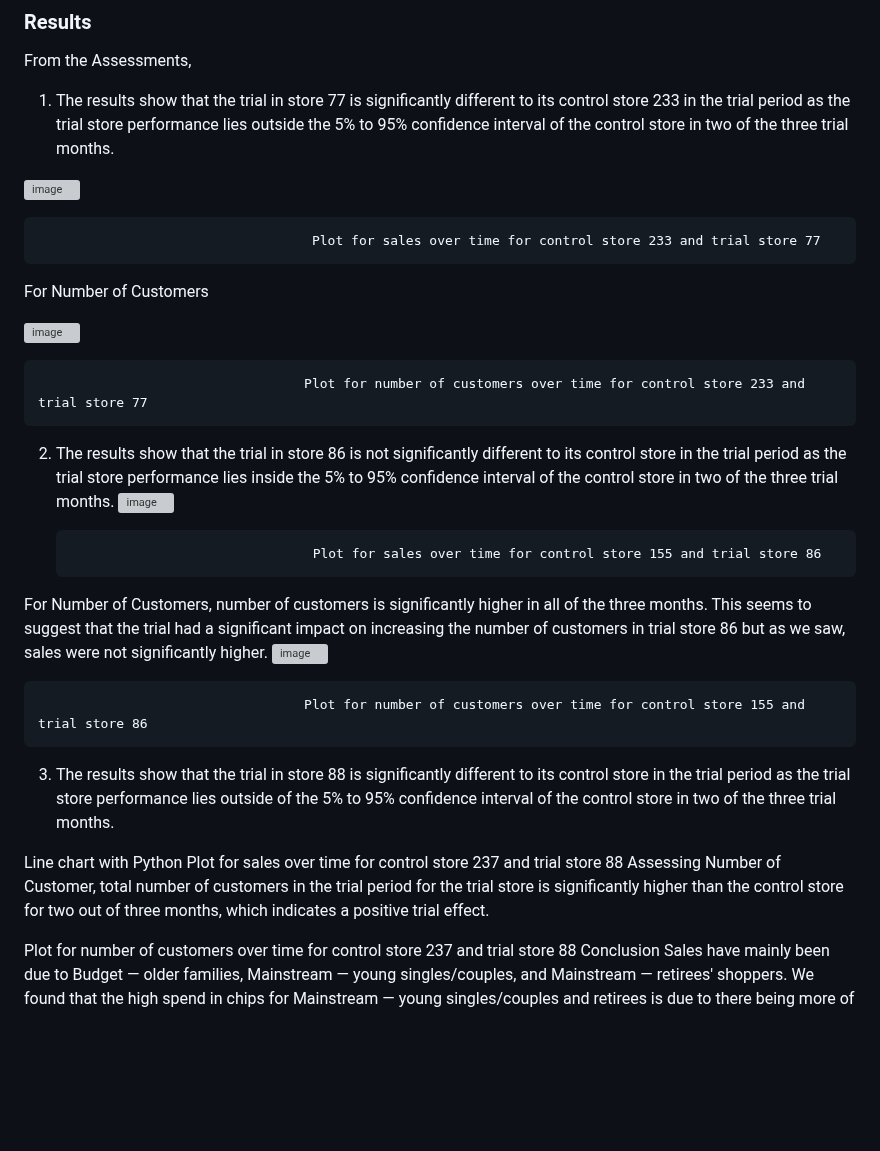
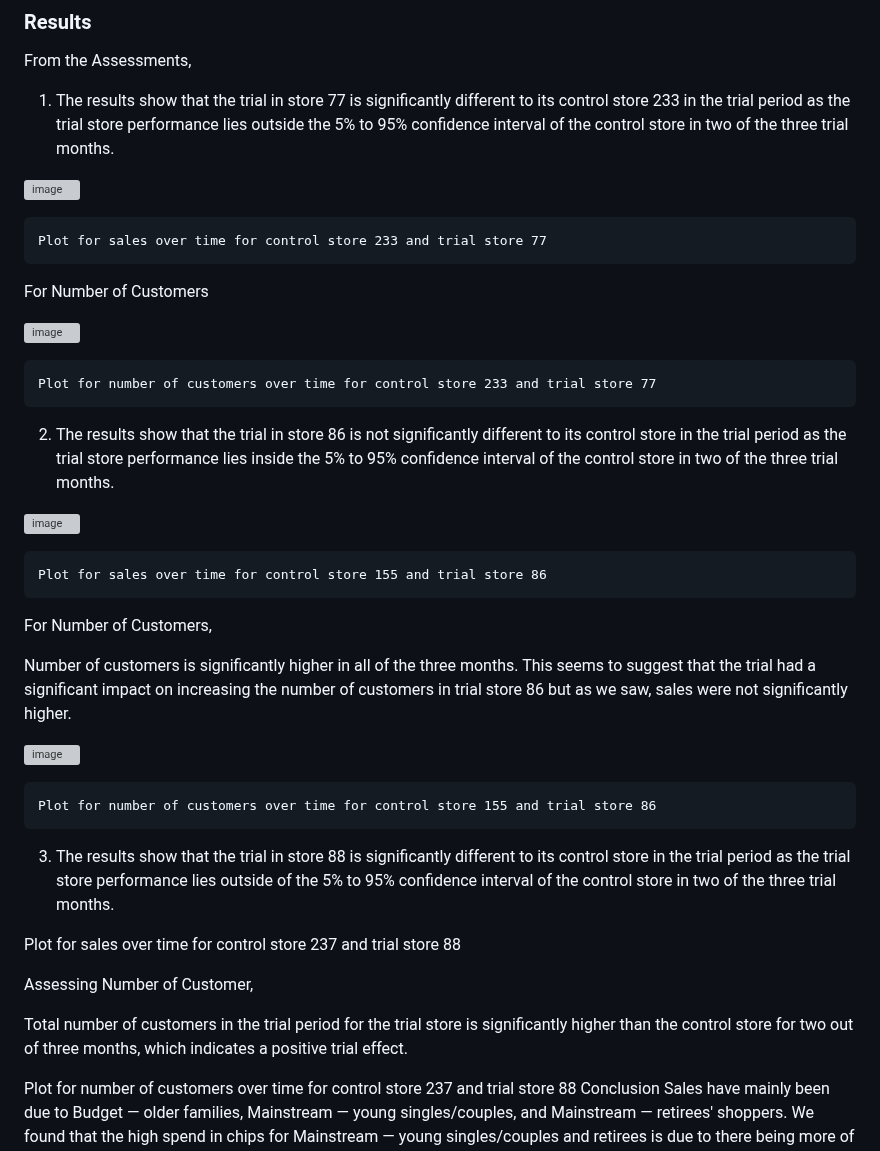
Before and after one commit to Divine-Jude/Divine-s_Portfolio, a Markdown page: Quantium-Virtual-Internship-Retail-Strategy-and-Analytics--main/README.md, the part around the change. Rendered like a GitHub page; blank space fills up the shorter version; grey boxes are pictures that could not be loaded.

```diff
--- a/Quantium-Virtual-Internship-Retail-Strategy-and-Analytics--main/README.md
+++ b/Quantium-Virtual-Internship-Retail-Strategy-and-Analytics--main/README.md
@@ -50,32 +50,38 @@ From the Assessments,
 
 ![image](https://github.com/Divine-Jude/PortfolioProjects/assets/95667763/df4948aa-b1a0-4569-a7fe-fa4d56683749)
 
-                                       Plot for sales over time for control store 233 and trial store 77
+    Plot for sales over time for control store 233 and trial store 77
 
 For Number of Customers
 
 ![image](https://github.com/Divine-Jude/PortfolioProjects/assets/95667763/f1dd7449-b02d-42e4-ba7d-07c55acddfa9)
 
-                                      Plot for number of customers over time for control store 233 and trial store 77
+    Plot for number of customers over time for control store 233 and trial store 77
 
 
 2. The results show that the trial in store 86 is not significantly different to its control store in the trial period as the trial store performance lies inside the 5% to 95% confidence interval of the control store in two of the three trial months.
+
 ![image](https://github.com/Divine-Jude/PortfolioProjects/assets/95667763/9cd97228-0e22-4cd2-b75f-47332f5b8641)
 
-                                      Plot for sales over time for control store 155 and trial store 86
+    Plot for sales over time for control store 155 and trial store 86
 
 
 For Number of Customers,
-number of customers is significantly higher in all of the three months. This seems to suggest that the trial had a significant impact on increasing the number of customers in trial store 86 but as we saw, sales were not significantly higher.
+
+Number of customers is significantly higher in all of the three months. This seems to suggest that the trial had a significant impact on increasing the number of customers in trial store 86 but as we saw, sales were not significantly higher.
+
 ![image](https://github.com/Divine-Jude/PortfolioProjects/assets/95667763/5acaf452-1351-4707-9074-464ebde680fc)
 
-                                      Plot for number of customers over time for control store 155 and trial store 86
+    Plot for number of customers over time for control store 155 and trial store 86
 
 3. The results show that the trial in store 88 is significantly different to its control store in the trial period as the trial store performance lies outside of the 5% to 95% confidence interval of the control store in two of the three trial months.
 
-Line chart with Python
+
 Plot for sales over time for control store 237 and trial store 88
-Assessing Number of Customer, total number of customers in the trial period for the trial store is significantly higher than the control store for two out of three months, which indicates a positive trial effect.
+
+Assessing Number of Customer,
+
+Total number of customers in the trial period for the trial store is significantly higher than the control store for two out of three months, which indicates a positive trial effect.
 
 
 Plot for number of customers over time for control store 237 and trial store 88
```
